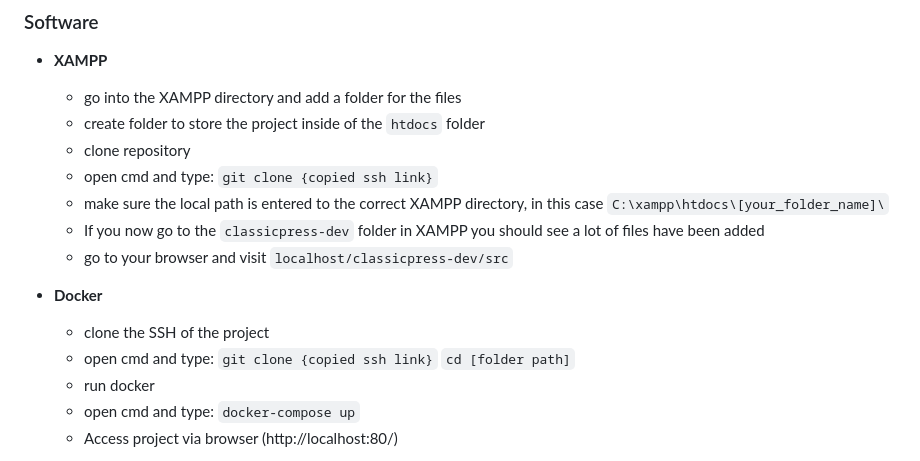
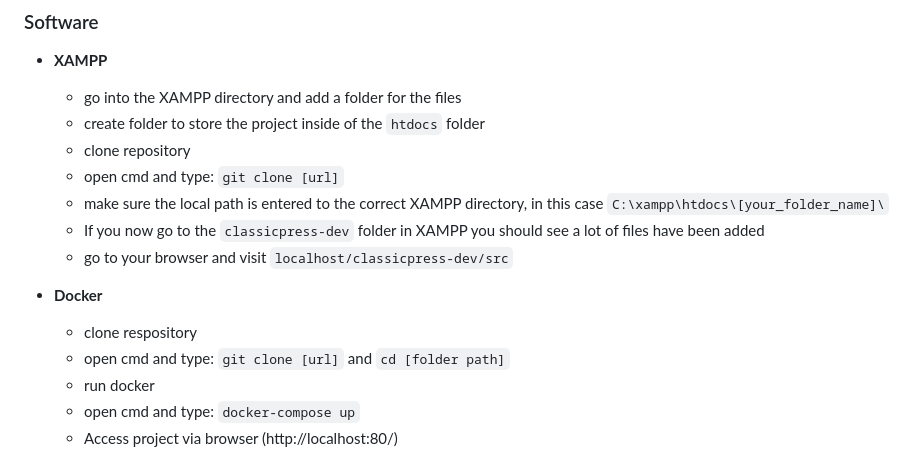
Before and after one commit to BohdanZakusylo/E3T, a Markdown page: README.md, the part around the change. Drawn GitHub-style.

```diff
--- a/README.md
+++ b/README.md
@@ -21,15 +21,15 @@ E3T is an organization focused on event management, and they have expressed a mo
     * create folder to store the project inside of the `htdocs` folder
     * clone repository
     * open cmd and type:
-    `git clone {copied ssh link}`
+    `git clone [url]`
     * make sure the local path is entered to the correct XAMPP directory, in this case `C:\xampp\htdocs\[your_folder_name]\`
     * If you now go to the `classicpress-dev` folder in XAMPP you should see a lot of files have been added
     * go to your browser and visit `localhost/classicpress-dev/src`
 
 * **Docker**
-    * clone the SSH of the project
+    * clone respository
     * open cmd and type:
-    `git clone {copied ssh link}`
+    `git clone [url]` and
     `cd [folder path]`
     * run docker
     * open cmd and type:
```
